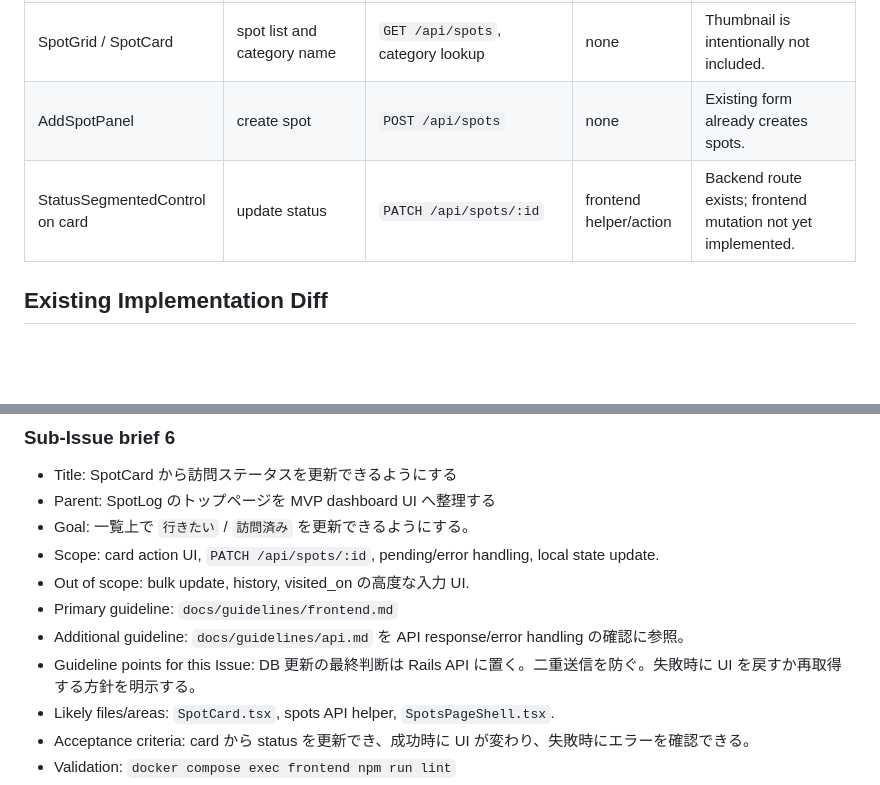
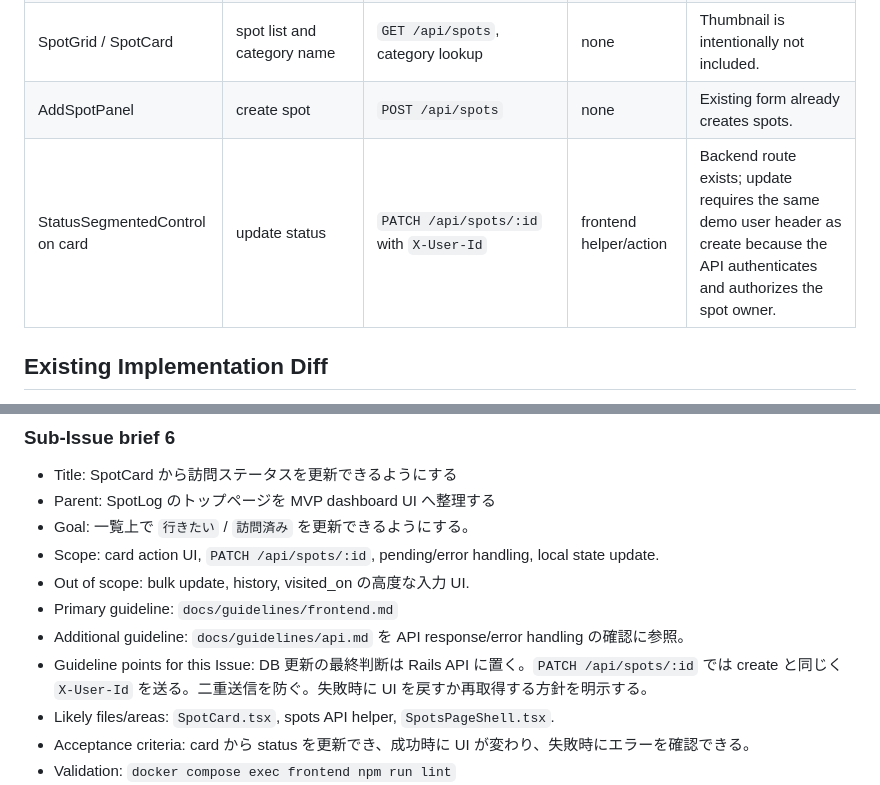
Before and after one commit to TOKIMASA1206/rails_demo_app, a Markdown page: docs/plans/spotlog-mvp-top-page-implementation-plan.md, 2 parts joined by grey strips. Drawn GitHub-style; blank space fills up the shorter version.

Commit message:
docs: note user header for status updates

```diff
--- a/docs/plans/spotlog-mvp-top-page-implementation-plan.md
+++ b/docs/plans/spotlog-mvp-top-page-implementation-plan.md
@@ -127,7 +127,7 @@ SpotLog のトップページを、MVP の主要導線である「スポット
 | SpotLogHeader | search | loaded spots | none for MVP | Client-side search is enough; advanced search is out of scope. |
 | SpotGrid / SpotCard | spot list and category name | `GET /api/spots`, category lookup | none | Thumbnail is intentionally not included. |
 | AddSpotPanel | create spot | `POST /api/spots` | none | Existing form already creates spots. |
-| StatusSegmentedControl on card | update status | `PATCH /api/spots/:id` | frontend helper/action | Backend route exists; frontend mutation not yet implemented. |
+| StatusSegmentedControl on card | update status | `PATCH /api/spots/:id` with `X-User-Id` | frontend helper/action | Backend route exists; update requires the same demo user header as create because the API authenticates and authorizes the spot owner. |
 
 ## Existing Implementation Diff
 
@@ -276,7 +276,7 @@ No production image assets are needed for this UI.
 - Out of scope: bulk update, history, visited_on の高度な入力 UI.
 - Primary guideline: `docs/guidelines/frontend.md`
 - Additional guideline: `docs/guidelines/api.md` を API response/error handling の確認に参照。
-- Guideline points for this Issue: DB 更新の最終判断は Rails API に置く。二重送信を防ぐ。失敗時に UI を戻すか再取得する方針を明示する。
+- Guideline points for this Issue: DB 更新の最終判断は Rails API に置く。`PATCH /api/spots/:id` では create と同じく `X-User-Id` を送る。二重送信を防ぐ。失敗時に UI を戻すか再取得する方針を明示する。
 - Likely files/areas: `SpotCard.tsx`, spots API helper, `SpotsPageShell.tsx`.
 - Acceptance criteria: card から status を更新でき、成功時に UI が変わり、失敗時にエラーを確認できる。
 - Validation: `docker compose exec frontend npm run lint`
```
